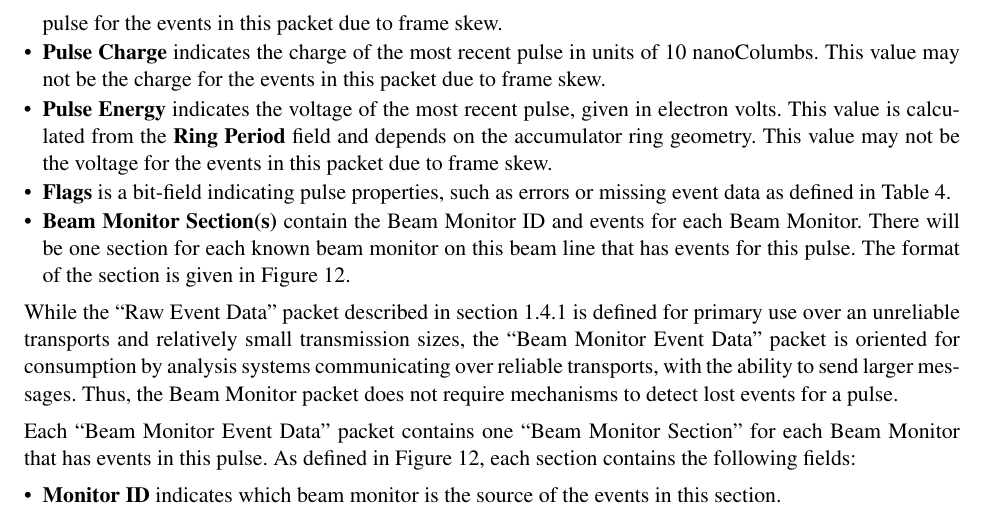
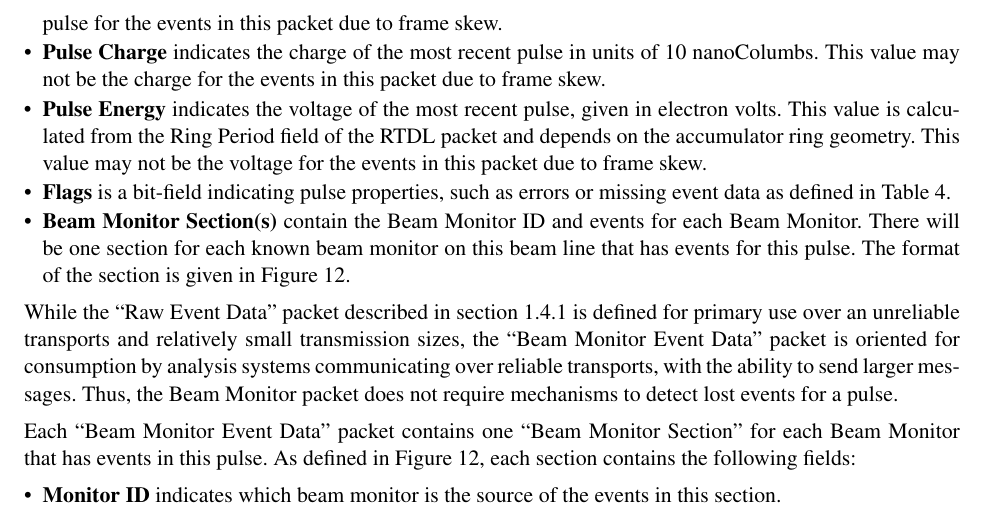
Before and after one commit to ADARA-Neutrons/adara, a LaTeX document (1_Network_Protocol/standalone.tex, which reads 1_Network_Protocol/component.tex): part of page 15 of 32, cut so that both start at the same text. Compiled offline with pdfLaTeX; a LaTeX package or settings file that is missing is left out.

Commit message:
Remove definition of Ring Period
I missed the definition of the Ring Period field when excising it from
the Banked Event and Beam Monitor packets. Thanks to Ross for bringing
it to my attention.

```diff
--- a/1_Network_Protocol/component.tex
+++ b/1_Network_Protocol/component.tex
@@ -834,9 +834,9 @@ pulse for the events in this packet due to frame skew.
 of 10 nanoColumbs. This value may not be the charge for the events in this
 packet due to frame skew.
 \item{\bf Pulse Energy} indicates the voltage of the most recent pulse,
-given in electron volts. This value is calculated from the {\bf Ring Period}
-field and depends on the accumulator ring geometry. This value may not be the
-voltage for the events in this packet due to frame skew.
+given in electron volts. This value is calculated from the Ring Period
+field of the RTDL packet and depends on the accumulator ring geometry. This
+value may not be the voltage for the events in this packet due to frame skew.
 \item{\bf Flags} is a bit-field indicating pulse properties, such as errors or
 missing event data as defined in
 Table~\ref{table:protocol_packet_banked_event_flags}.
```
Also changed, not shown: 1_Network_Protocol/component.tex (6 more changed lines).
